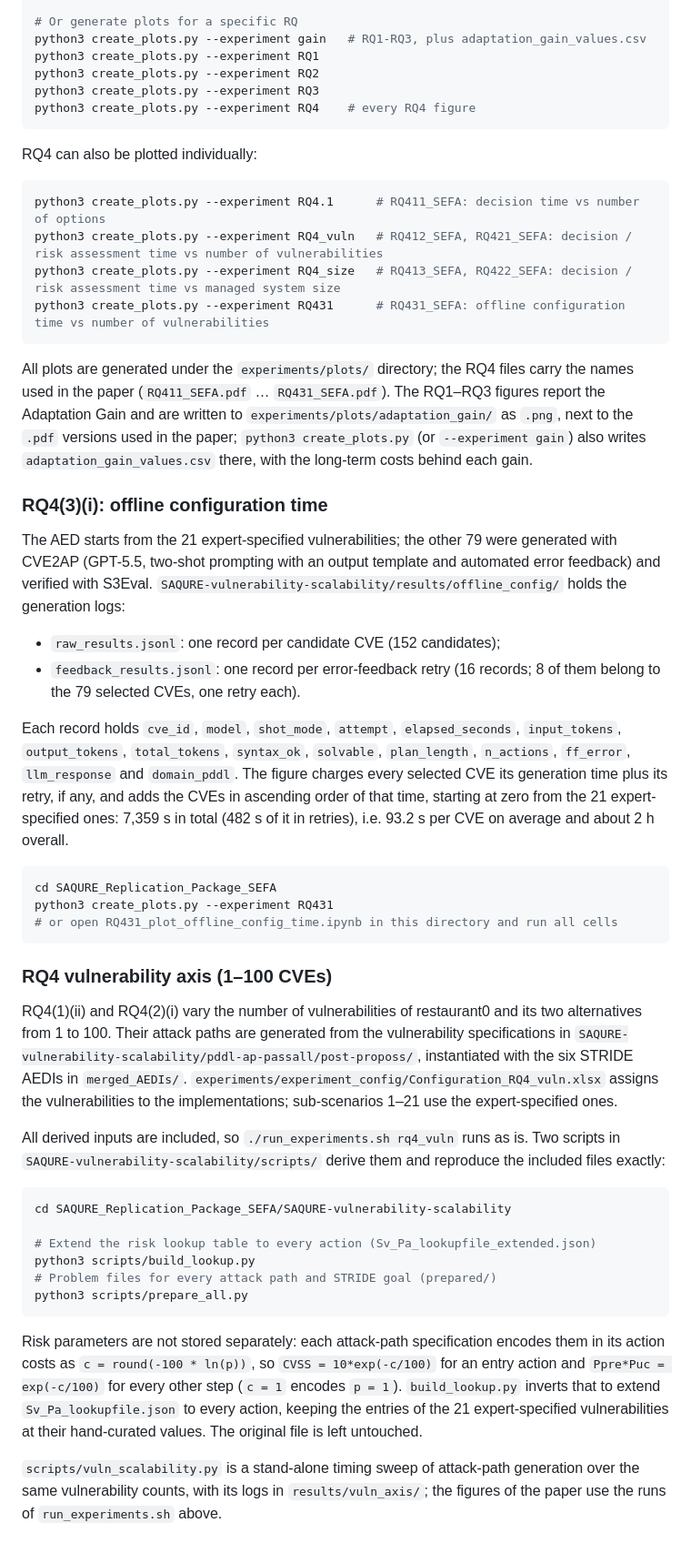
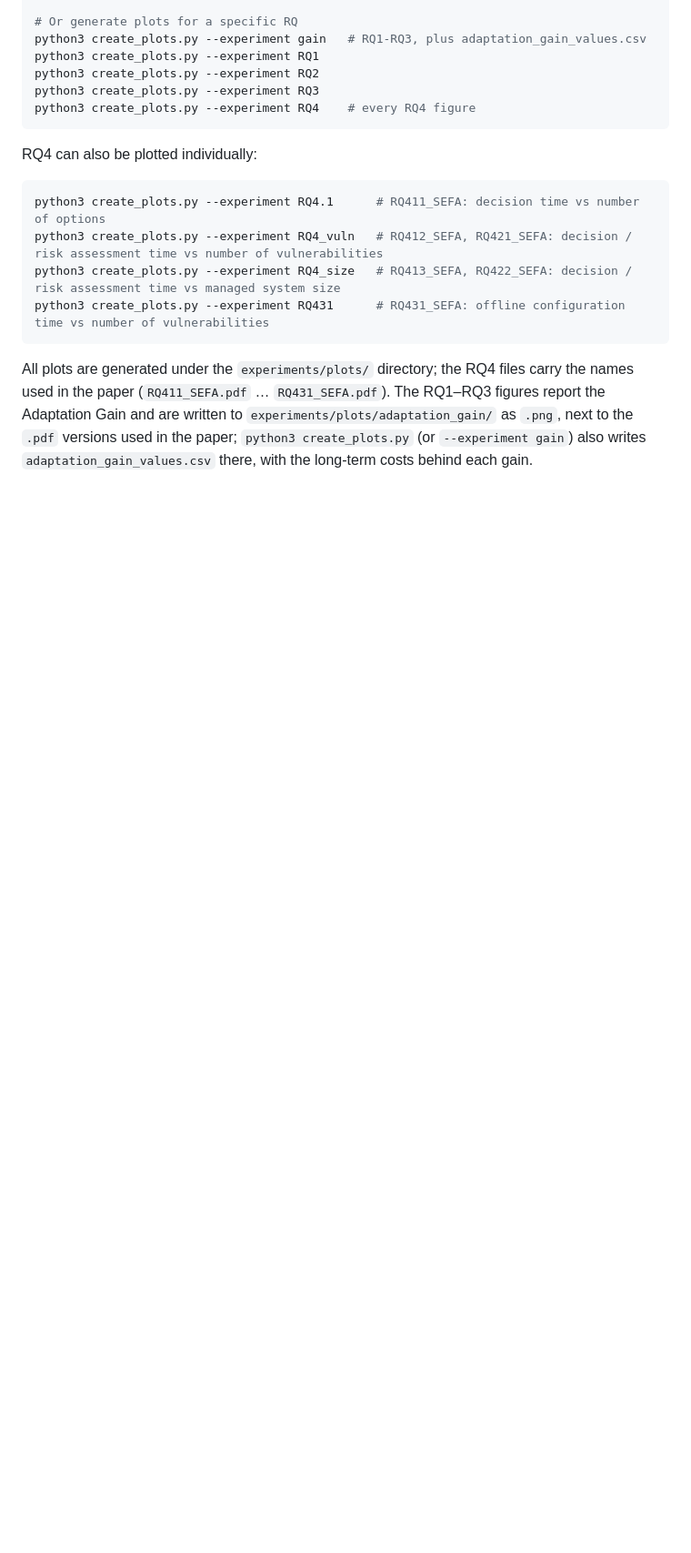
Before and after one commit to SuperCorleone/SAQURE, a Markdown page: README.md, the part around one of its changes. Shown at 91% size. GitHub-like rendering; blank space fills up the shorter version.

Commit message:
Revise README with updated paper title and content
Updated the title of the research paper and removed redundant sections regarding the offline configuration time and vulnerability axis.

````diff
--- a/README.md
+++ b/README.md
@@ -162,37 +152,3 @@ All plots are generated under the `experiments/plots/` directory; the RQ4 files
 figures report the Adaptation Gain and are written to `experiments/plots/adaptation_gain/` as `.png`, next to the `.pdf` versions used in the paper;
 `python3 create_plots.py` (or `--experiment gain`) also writes `adaptation_gain_values.csv` there,
 with the long-term costs behind each gain.
-
-### RQ4(3)(i): offline configuration time
-
-The AED starts from the 21 expert-specified vulnerabilities; the other 79 were generated with CVE2AP (GPT-5.5, two-shot prompting with an output template and automated error feedback) and verified with S3Eval. `SAQURE-vulnerability-scalability/results/offline_config/` holds the generation logs:
-
-- `raw_results.jsonl`: one record per candidate CVE (152 candidates);
-- `feedback_results.jsonl`: one record per error-feedback retry (16 records; 8 of them belong to the 79 selected CVEs, one retry each).
-
-Each record holds `cve_id`, `model`, `shot_mode`, `attempt`, `elapsed_seconds`, `input_tokens`, `output_tokens`, `total_tokens`, `syntax_ok`, `solvable`, `plan_length`, `n_actions`, `ff_error`, `llm_response` and `domain_pddl`. The figure charges every selected CVE its generation time plus its retry, if any, and adds the CVEs in ascending order of that time, starting at zero from the 21 expert-specified ones: 7,359 s in total (482 s of it in retries), i.e. 93.2 s per CVE on average and about 2 h overall.
-
-```bash
-cd SAQURE_Replication_Package_SEFA
-python3 create_plots.py --experiment RQ431
-# or open RQ431_plot_offline_config_time.ipynb in this directory and run all cells
-```
-
-### RQ4 vulnerability axis (1–100 CVEs)
-
-RQ4(1)(ii) and RQ4(2)(i) vary the number of vulnerabilities of restaurant0 and its two alternatives from 1 to 100. Their attack paths are generated from the vulnerability specifications in `SAQURE-vulnerability-scalability/pddl-ap-passall/post-proposs/`, instantiated with the six STRIDE AEDIs in `merged_AEDIs/`. `experiments/experiment_config/Configuration_RQ4_vuln.xlsx` assigns the vulnerabilities to the implementations; sub-scenarios 1–21 use the expert-specified ones.
-
-All derived inputs are included, so `./run_experiments.sh rq4_vuln` runs as is. Two scripts in `SAQURE-vulnerability-scalability/scripts/` derive them and reproduce the included files exactly:
-
-```bash
-cd SAQURE_Replication_Package_SEFA/SAQURE-vulnerability-scalability
-
-# Extend the risk lookup table to every action (Sv_Pa_lookupfile_extended.json)
-python3 scripts/build_lookup.py
-# Problem files for every attack path and STRIDE goal (prepared/)
-python3 scripts/prepare_all.py
-```
-
-Risk parameters are not stored separately: each attack-path specification encodes them in its action costs as `c = round(-100 * ln(p))`, so `CVSS = 10*exp(-c/100)` for an entry action and `Ppre*Puc = exp(-c/100)` for every other step (`c = 1` encodes `p = 1`). `build_lookup.py` inverts that to extend `Sv_Pa_lookupfile.json` to every action, keeping the entries of the 21 expert-specified vulnerabilities at their hand-curated values. The original file is left untouched.
-
-`scripts/vuln_scalability.py` is a stand-alone timing sweep of attack-path generation over the same vulnerability counts, with its logs in `results/vuln_axis/`; the figures of the paper use the runs of `run_experiments.sh` above.
````
Also changed, not shown: other parts of README.md (+1 -11 lines).
